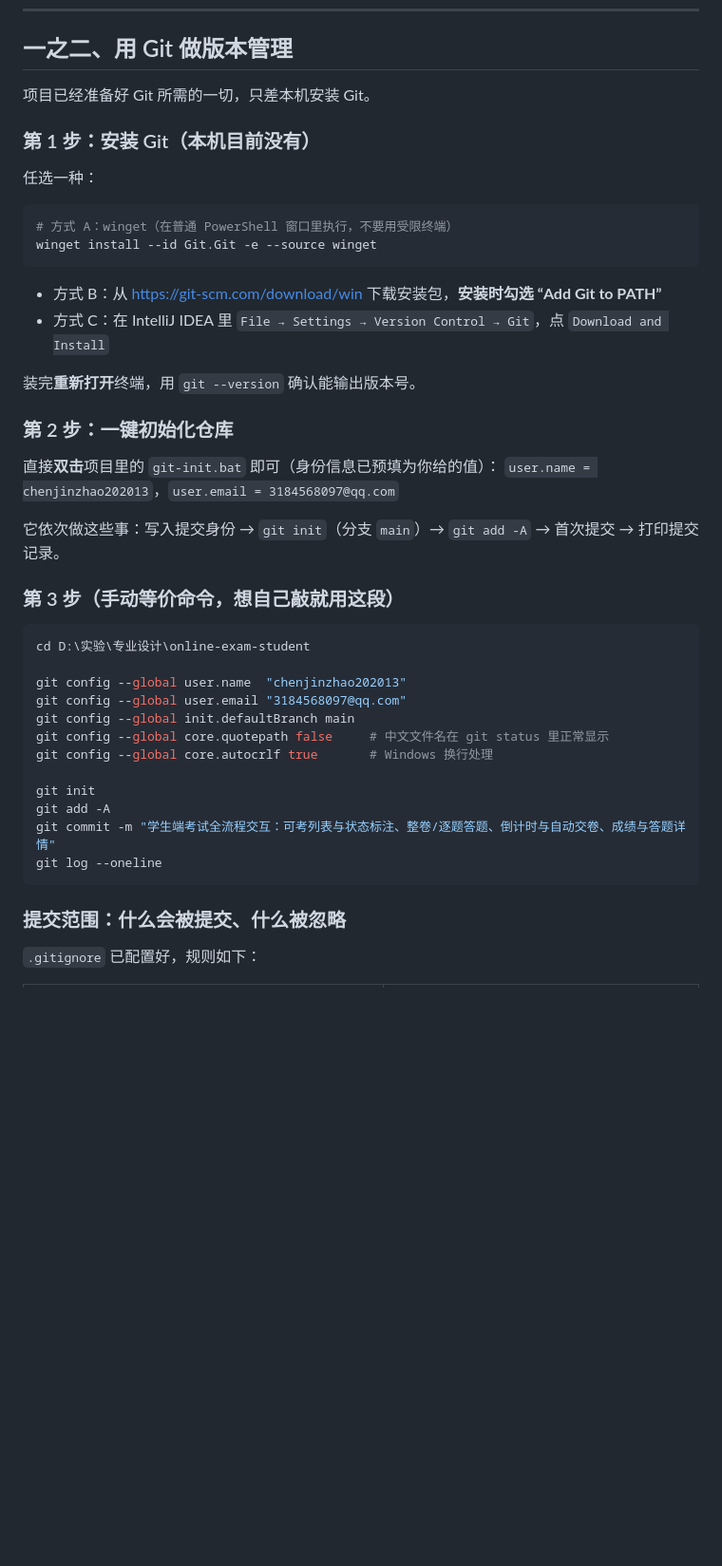
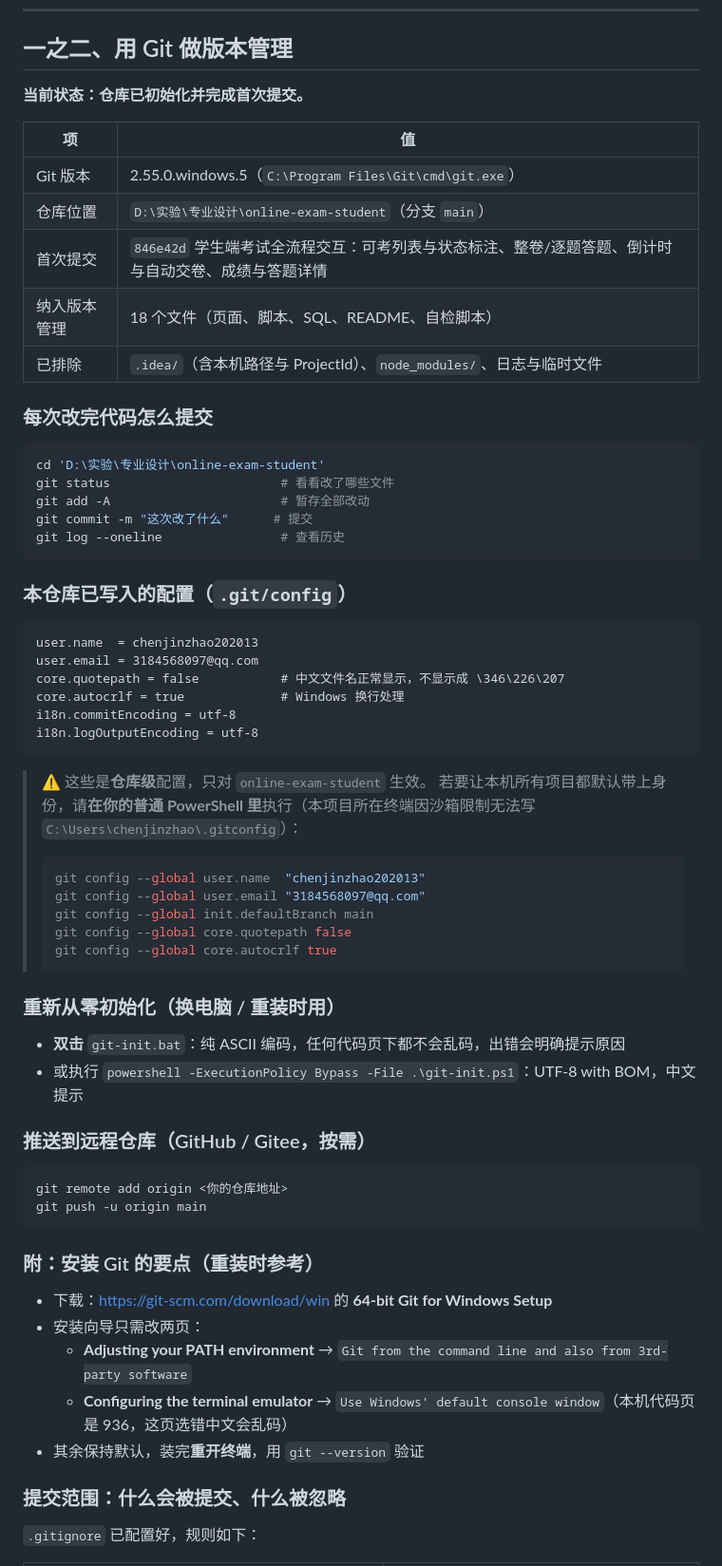
Before and after one commit to chenjinzhao202013/chenjinzhao, a Markdown page: README.md, the part around the change. Shown at 95% size. Drawn GitHub-style; blank space fills up the shorter version.

Commit message:
README：补充 Git 仓库使用说明（当前状态、提交方法、配置与推送步骤）

````diff
--- a/README.md
+++ b/README.md
@@ -60,44 +60,66 @@ selfTest()
 
 ## 一之二、用 Git 做版本管理
 
-项目已经准备好 Git 所需的一切，只差本机安装 Git。
+**当前状态：仓库已初始化并完成首次提交。**
 
-### 第 1 步：安装 Git（本机目前没有）
+| 项 | 值 |
+| --- | --- |
+| Git 版本 | 2.55.0.windows.5（`C:\Program Files\Git\cmd\git.exe`） |
+| 仓库位置 | `D:\实验\专业设计\online-exam-student`（分支 `main`） |
+| 首次提交 | `846e42d` 学生端考试全流程交互：可考列表与状态标注、整卷/逐题答题、倒计时与自动交卷、成绩与答题详情 |
+| 纳入版本管理 | 18 个文件（页面、脚本、SQL、README、自检脚本） |
+| 已排除 | `.idea/`（含本机路径与 ProjectId）、`node_modules/`、日志与临时文件 |
 
-任选一种：
+### 每次改完代码怎么提交
 
 ```powershell
-# 方式 A：winget（在普通 PowerShell 窗口里执行，不要用受限终端）
-winget install --id Git.Git -e --source winget
+cd 'D:\实验\专业设计\online-exam-student'
+git status                       # 看看改了哪些文件
+git add -A                       # 暂存全部改动
+git commit -m "这次改了什么"      # 提交
+git log --oneline                # 查看历史
 ```
-- 方式 B：从 <https://git-scm.com/download/win> 下载安装包，**安装时勾选 “Add Git to PATH”**
-- 方式 C：在 IntelliJ IDEA 里 `File → Settings → Version Control → Git`，点 `Download and Install`
 
-装完**重新打开**终端，用 `git --version` 确认能输出版本号。
+### 本仓库已写入的配置（`.git/config`）
 
-### 第 2 步：一键初始化仓库
+```
+user.name  = chenjinzhao202013
+user.email = 3184568097@qq.com
+core.quotepath = false           # 中文文件名正常显示，不显示成 \346\226\207
+core.autocrlf = true             # Windows 换行处理
+i18n.commitEncoding = utf-8
+i18n.logOutputEncoding = utf-8
+```
 
-直接**双击**项目里的 `git-init.bat` 即可（身份信息已预填为你给的值）：
-`user.name = chenjinzhao202013`，`user.email = 3184568097@qq.com`
+> ⚠️ 这些是**仓库级**配置，只对 `online-exam-student` 生效。
+> 若要让本机所有项目都默认带上身份，请**在你的普通 PowerShell 里**执行（本项目所在终端因沙箱限制无法写 `C:\Users\chenjinzhao\.gitconfig`）：
+> ```powershell
+> git config --global user.name  "chenjinzhao202013"
+> git config --global user.email "3184568097@qq.com"
+> git config --global init.defaultBranch main
+> git config --global core.quotepath false
+> git config --global core.autocrlf true
+> ```
 
-它依次做这些事：写入提交身份 → `git init`（分支 `main`）→ `git add -A` → 首次提交 → 打印提交记录。
+### 重新从零初始化（换电脑 / 重装时用）
 
-### 第 3 步（手动等价命令，想自己敲就用这段）
+- **双击** `git-init.bat`：纯 ASCII 编码，任何代码页下都不会乱码，出错会明确提示原因
+- 或执行 `powershell -ExecutionPolicy Bypass -File .\git-init.ps1`：UTF-8 with BOM，中文提示
+
+### 推送到远程仓库（GitHub / Gitee，按需）
 
 ```powershell
-cd D:\实验\专业设计\online-exam-student
+git remote add origin <你的仓库地址>
+git push -u origin main
+```
 
-git config --global user.name  "chenjinzhao202013"
-git config --global user.email "3184568097@qq.com"
-git config --global init.defaultBranch main
-git config --global core.quotepath false     # 中文文件名在 git status 里正常显示
-git config --global core.autocrlf true       # Windows 换行处理
+### 附：安装 Git 的要点（重装时参考）
 
-git init
-git add -A
-git commit -m "学生端考试全流程交互：可考列表与状态标注、整卷/逐题答题、倒计时与自动交卷、成绩与答题详情"
-git log --oneline
-```
+- 下载：<https://git-scm.com/download/win> 的 **64-bit Git for Windows Setup**
+- 安装向导只需改两页：
+  - **Adjusting your PATH environment** → `Git from the command line and also from 3rd-party software`
+  - **Configuring the terminal emulator** → `Use Windows' default console window`（本机代码页是 936，这页选错中文会乱码）
+- 其余保持默认，装完**重开终端**，用 `git --version` 验证
 
 ### 提交范围：什么会被提交、什么被忽略
 
````
